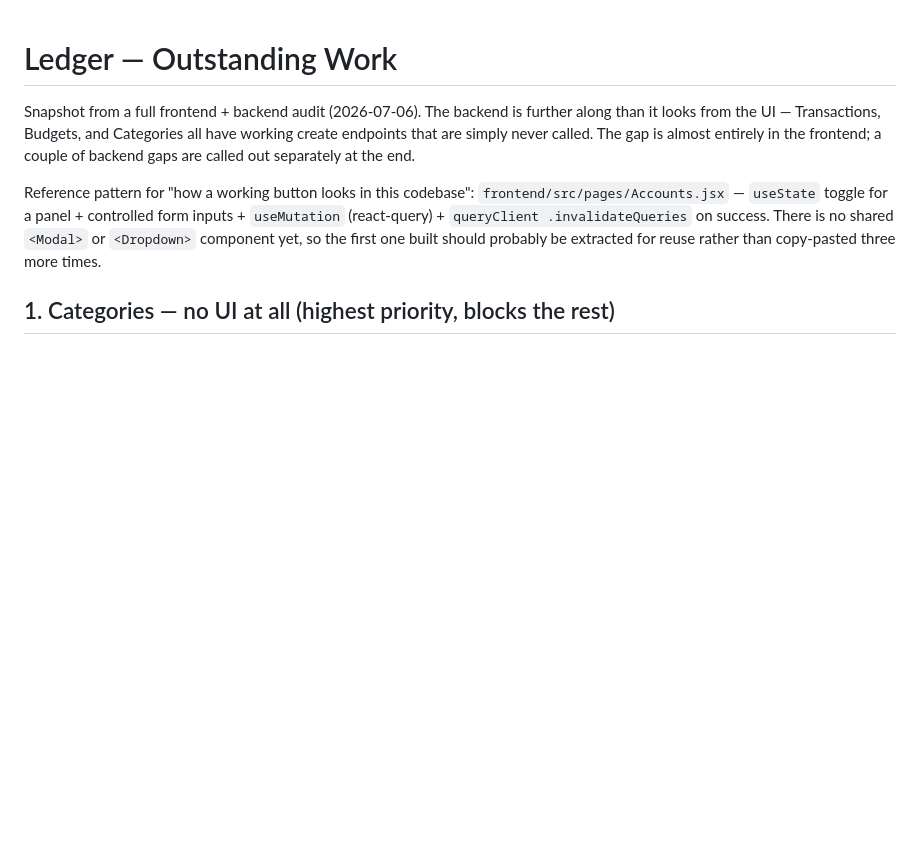
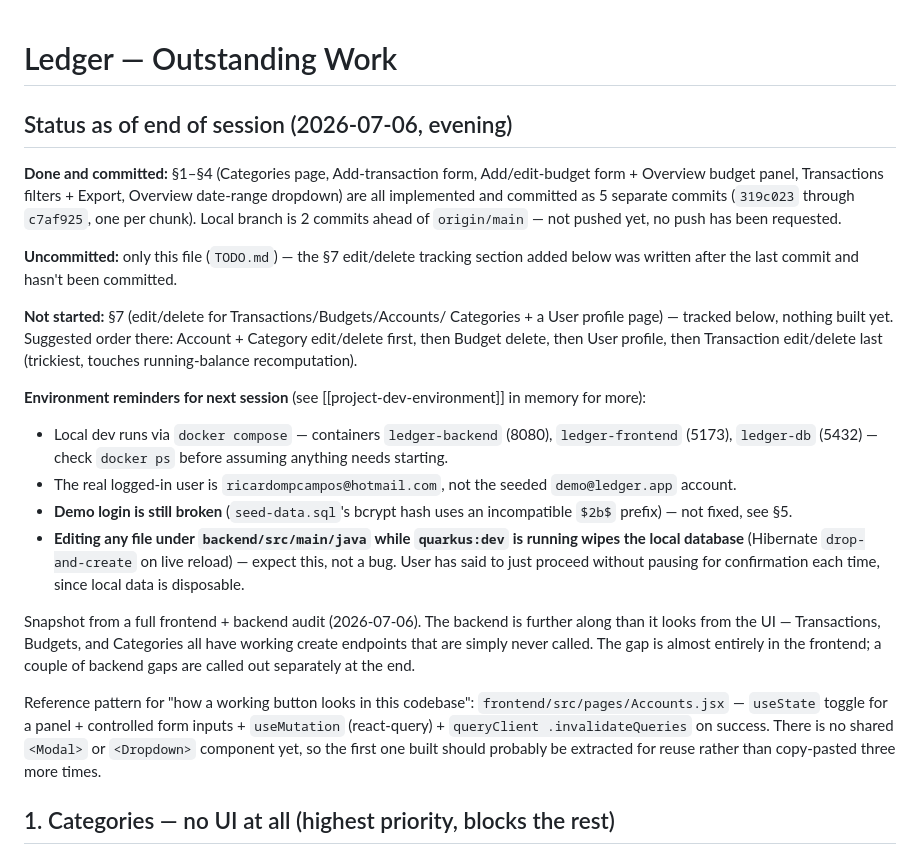
Before and after one commit to thermcampos/ledger-finance, a Markdown page: TODO.md, the part around one of its changes. Rendered like a GitHub page; blank space fills up the shorter version.

```diff
--- a/TODO.md
+++ b/TODO.md
@@ -1,4 +1,37 @@
 # Ledger — Outstanding Work
+
+## Status as of end of session (2026-07-06, evening)
+
+**Done and committed:** §1–§4 (Categories page, Add-transaction form,
+Add/edit-budget form + Overview budget panel, Transactions filters + Export,
+Overview date-range dropdown) are all implemented and committed as 5
+separate commits (`319c023` through `c7af925`, one per chunk). Local branch
+is 2 commits ahead of `origin/main` — not pushed yet, no push has been
+requested.
+
+**Uncommitted:** only this file (`TODO.md`) — the §7 edit/delete tracking
+section added below was written after the last commit and hasn't been
+committed.
+
+**Not started:** §7 (edit/delete for Transactions/Budgets/Accounts/
+Categories + a User profile page) — tracked below, nothing built yet.
+Suggested order there: Account + Category edit/delete first, then Budget
+delete, then User profile, then Transaction edit/delete last (trickiest,
+touches running-balance recomputation).
+
+**Environment reminders for next session** (see [[project-dev-environment]]
+in memory for more):
+- Local dev runs via `docker compose` — containers `ledger-backend` (8080),
+  `ledger-frontend` (5173), `ledger-db` (5432) — check `docker ps` before
+  assuming anything needs starting.
+- The real logged-in user is `ricardompcampos@hotmail.com`, not the seeded
+  `demo@ledger.app` account.
+- **Demo login is still broken** (`seed-data.sql`'s bcrypt hash uses an
+  incompatible `$2b$` prefix) — not fixed, see §5.
+- **Editing any file under `backend/src/main/java` while `quarkus:dev` is
+  running wipes the local database** (Hibernate `drop-and-create` on live
+  reload) — expect this, not a bug. User has said to just proceed without
+  pausing for confirmation each time, since local data is disposable.
 
 Snapshot from a full frontend + backend audit (2026-07-06). The backend is
 further along than it looks from the UI — Transactions, Budgets, and
```
Also changed, not shown: other parts of TODO.md (+57 -0 lines).
